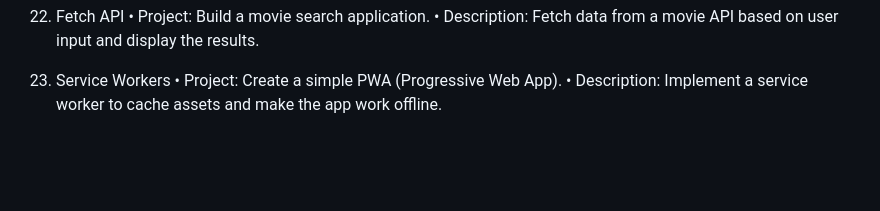
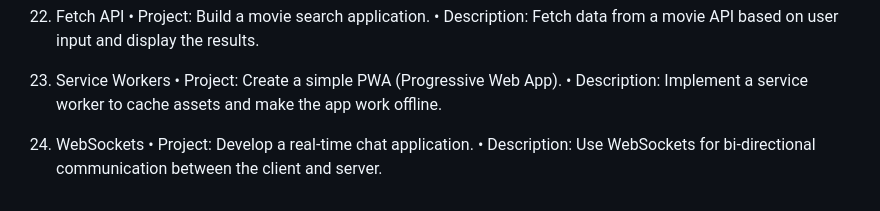
Before and after one commit to billahdotdev/Concept-wise-javaScript-Projects, a Markdown page: README.md, the part around the change. GitHub-like rendering; blank space fills up the shorter version.

```diff
--- a/README.md
+++ b/README.md
@@ -96,3 +96,7 @@
 23. Service Workers
     • Project: Create a simple PWA (Progressive Web App).
     • Description: Implement a service worker to cache assets and make the app work offline.
+
+24. WebSockets
+    • Project: Develop a real-time chat application.
+    • Description: Use WebSockets for bi-directional communication between the client and server.
```
